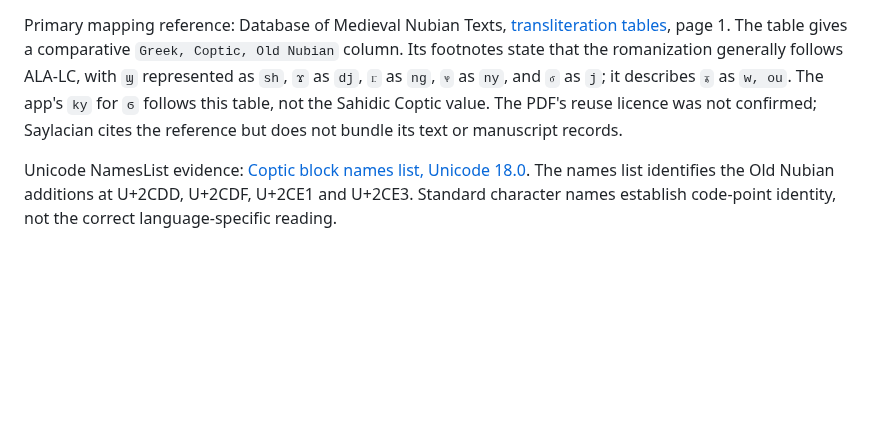
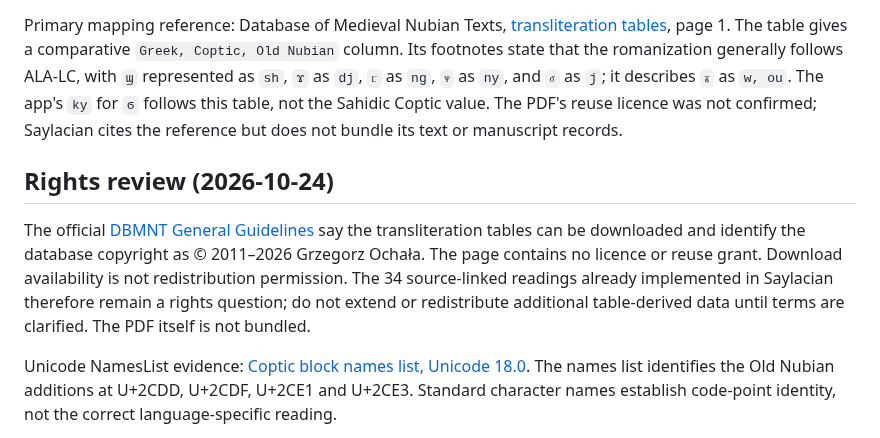
Before and after one commit to zealousvec/Saylacian, a Markdown page: docs/OLD_NUBIAN_SOURCE_LEDGER.md, the part around the change. GitHub-like rendering; blank space fills up the shorter version.

Commit message:
docs: clarify Old Nubian data rights

```diff
--- a/docs/OLD_NUBIAN_SOURCE_LEDGER.md
+++ b/docs/OLD_NUBIAN_SOURCE_LEDGER.md
@@ -5,6 +5,10 @@
 The current route is a limited Coptic/Greek-derived character transliteration table, not meaning translation, complete language coverage, manuscript interpretation, or a validated reader. The implementation lives in `saylacian/core/transliteration.py` as `OLD_NUBIAN_TO_LATIN`.
 
 Primary mapping reference: Database of Medieval Nubian Texts, [transliteration tables](https://dbmnt.uw.edu.pl/static/pdf/transliteration_tables.pdf), page 1. The table gives a comparative `Greek, Coptic, Old Nubian` column. Its footnotes state that the romanization generally follows ALA-LC, with `ϣ` represented as `sh`, `ϫ` as `dj`, `ⳟ` as `ng`, `ⳡ` as `ny`, and `ⳝ` as `j`; it describes `ⳣ` as `w, ou`. The app's `ky` for `ϭ` follows this table, not the Sahidic Coptic value. The PDF's reuse licence was not confirmed; Saylacian cites the reference but does not bundle its text or manuscript records.
+
+## Rights review (2026-10-24)
+
+The official [DBMNT General Guidelines](https://dbmnt.uw.edu.pl/guidelines/general/) say the transliteration tables can be downloaded and identify the database copyright as © 2011–2026 Grzegorz Ochała. The page contains no licence or reuse grant. Download availability is not redistribution permission. The 34 source-linked readings already implemented in Saylacian therefore remain a rights question; do not extend or redistribute additional table-derived data until terms are clarified. The PDF itself is not bundled.
 
 Unicode NamesList evidence: [Coptic block names list, Unicode 18.0](https://www.unicode.org/Public/18.0.0/charts/nameslist/2c80/). The names list identifies the Old Nubian additions at U+2CDD, U+2CDF, U+2CE1 and U+2CE3. Standard character names establish code-point identity, not the correct language-specific reading.
 
```
Also changed, not shown: docs/OLD_NUBIAN_READER_PLAN.md (+1 -1 lines), docs/THIRD_PARTY_NOTICES.md (+2 -1 lines).
